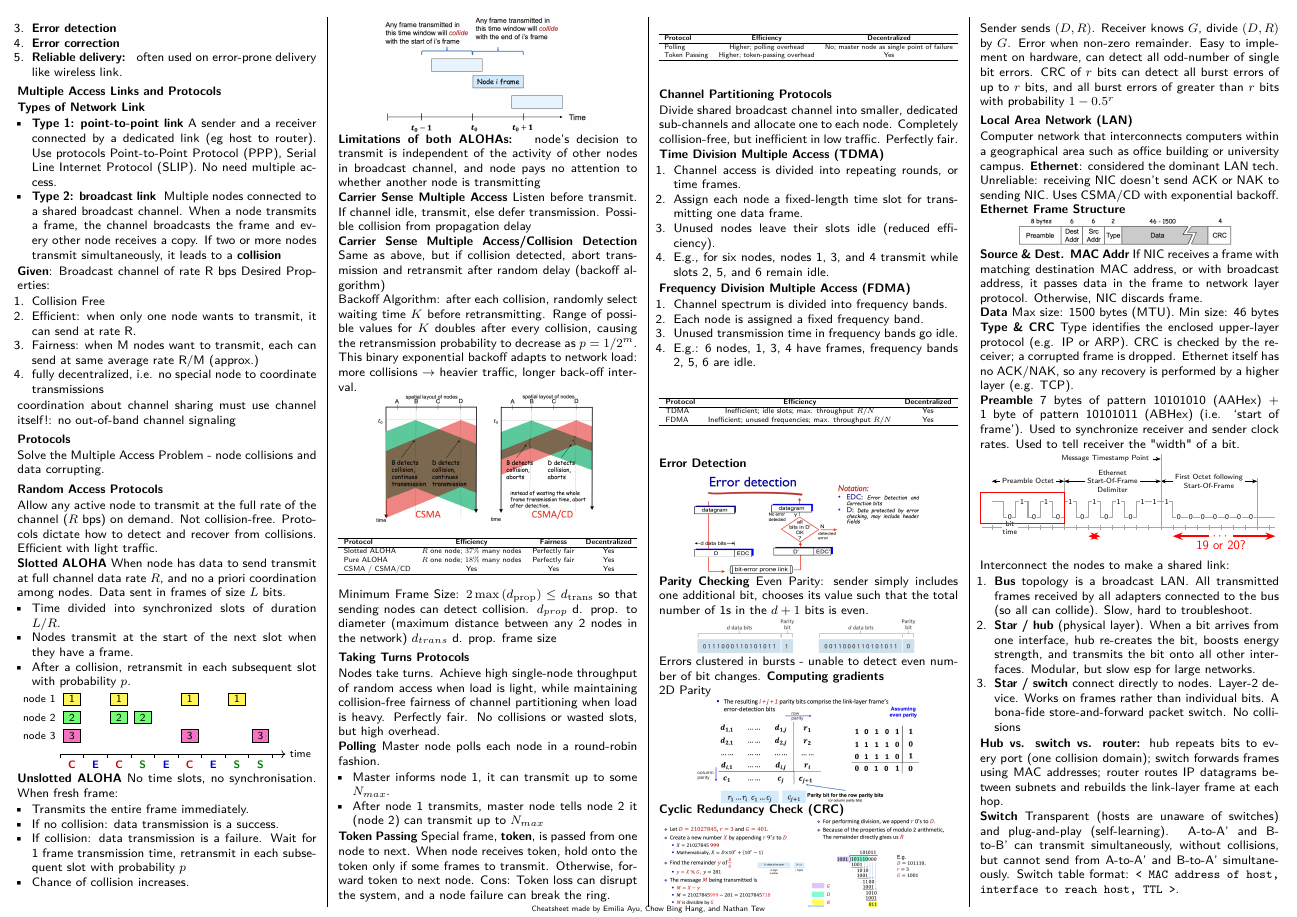
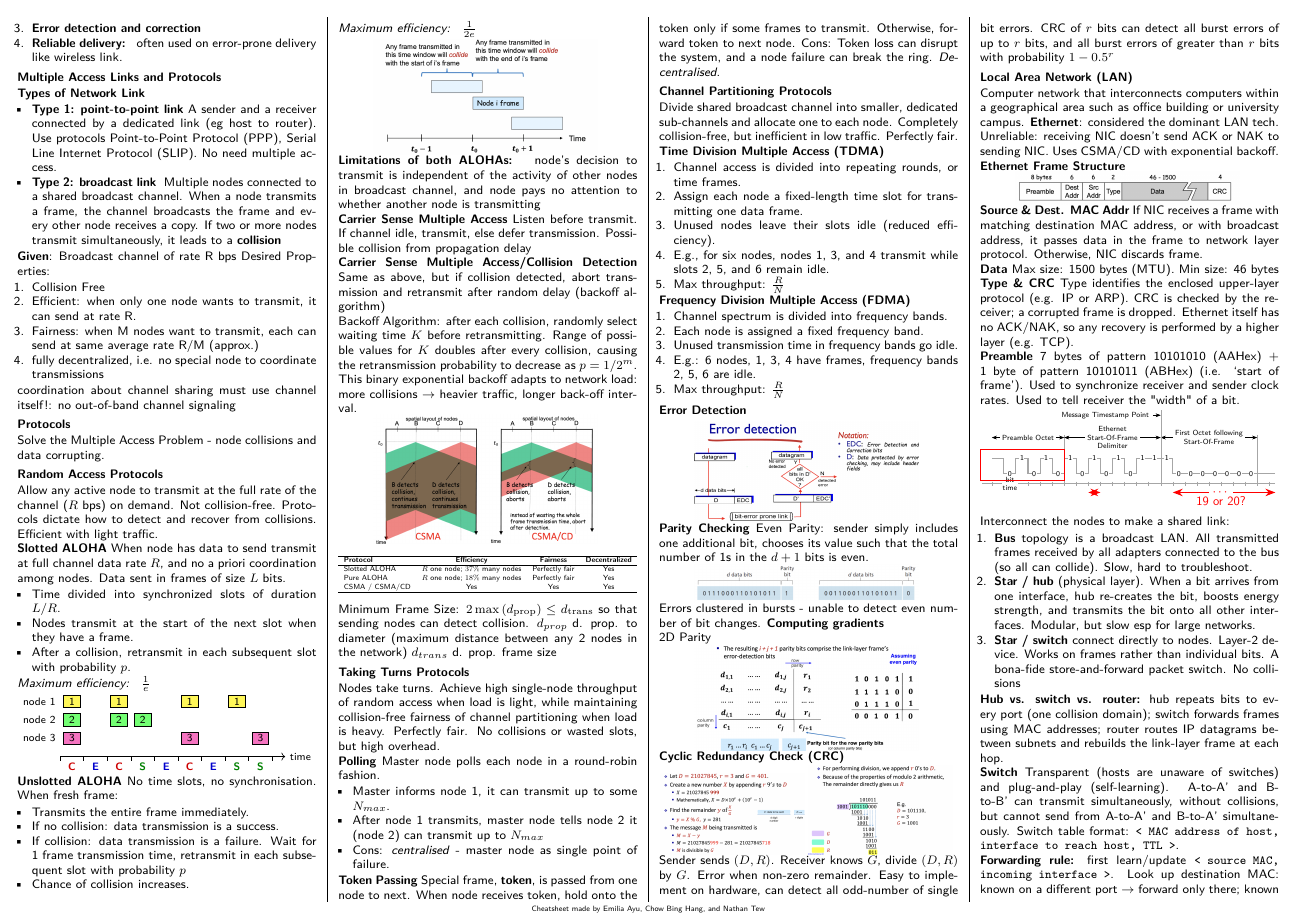
Before and after one commit to Promist-Moon/cs2105-final-cheatsheet, a LaTeX document (main.tex): page 3 of 5. Compiled offline with pdfLaTeX.

Commit message:
feat(link): remove redundant tables in link layer

```diff
--- a/main.tex
+++ b/main.tex
@@ -823,8 +823,7 @@ Link Layer Services.
 \begin{enumerate}
 \item \textbf{Framing: } encapsulate data into a frame, add header and trailer
 \item \textbf{Link Access Control: } When multiple nodes share a single link, coordinate which nodes can send frames at each point of time
-\item \textbf{Error detection}
-\item \textbf{Error correction}
+\item \textbf{Error detection and correction}
 \item \textbf{Reliable delivery: } often used on error-prone delivery like wireless link.
 \end{enumerate}
 
@@ -861,6 +860,7 @@ When node has data to send transmit at full channel data rate $R$, and no a prio
 \item Nodes transmit at the start of the next slot when they have a frame.
 \item After a collision, retransmit in each subsequent slot with probability \(p\).
 \end{itemize}
+\textit{Maximum efficiency: } $\tfrac{1}{e}$
 \begin{compactfigure}
 \slottedalohadiagram
 \end{compactfigure}
@@ -873,6 +873,7 @@ No time slots, no synchronisation. When fresh frame:
 \item If collision: data transmission is a failure. Wait for 1 frame transmission time, retransmit in each subsequent slot with probability \(p\)
 \item Chance of collision increases.
 \end{itemize}
+\textit{Maximum efficiency: } $\tfrac{1}{2e}$
 
 \begin{compactfigure}
 \includegraphics[width=0.75\linewidth]{link/unslotted-aloha.png}
@@ -931,32 +932,13 @@ Master node polls each node in a round-robin fashion.
 \begin{itemize}
 \item Master informs node 1, it can transmit up to some $N_{max}$.
 \item After node 1 transmits, master node tells node 2 it (node 2) can transmit up to $N_{max}$
+\item Cons: \textit{centralised} - master node as single point of failure.
 \end{itemize}
 
 \textbf{Token Passing}
 Special frame, \textbf{token}, is passed from one node to
 next. When node receives token, hold onto the token only if some frames to transmit. Otherwise, forward token
-to next node. Cons: Token loss can disrupt the system, and a node failure can break the ring.
-
-\begin{center}
-\resizebox{\columnwidth}{!}{%
-  \begin{tabular}{lcc}
-    \hline
-    \textbf{Protocol} & \textbf{Efficiency} & \textbf{Decentralized} \\
-    \hline
-    Polling
-    & Higher; polling overhead
-    & No; master node as single point of failure \\
-
-    Token Passing
-    & Higher; token-passing overhead
-    & Yes \\
-    \hline
-  \end{tabular}%
-}
-
-\vspace{2mm}
-\end{center}
+to next node. Cons: Token loss can disrupt the system, and a node failure can break the ring. \textit{Decentralised}.
 
 \subsection{Channel Partitioning Protocols}
 Divide shared broadcast channel into smaller, dedicated sub-channels and allocate one to each node. Completely collision-free, but inefficient in low traffic. Perfectly fair.
@@ -966,6 +948,7 @@ Divide shared broadcast channel into smaller, dedicated sub-channels and allocat
 \item Assign each node a fixed-length time slot for transmitting one data frame.
 \item Unused nodes leave their slots idle (reduced efficiency).
 \item E.g., for six nodes, nodes 1, 3, and 4 transmit while slots 2, 5, and 6 remain idle.
+\item Max throughput: $\tfrac{R}{N}$
 \end{enumerate}
 
 \textbf{Frequency Division Multiple Access (FDMA)}
@@ -974,25 +957,8 @@ Divide shared broadcast channel into smaller, dedicated sub-channels and allocat
 \item Each node is assigned a fixed frequency band.
 \item Unused transmission time in frequency bands go idle.
 \item E.g.: 6 nodes, 1, 3, 4 have frames, frequency bands 2, 5, 6 are idle.
+\item Max throughput: $\tfrac{R}{N}$
 \end{enumerate}
-
-\begin{center}
-\scriptsize
-\resizebox{\columnwidth}{!}{%
-  \begin{tabular}{lcc}
-    \hline
-    \textbf{Protocol} & \textbf{Efficiency} & \textbf{Decentralized} \\
-    \hline
-    TDMA & Inefficient; idle slots; max. throughput \(R/N\)
-    & Yes \\
-
-    FDMA & Inefficient; unused frequencies; max. throughput \(R/N\)
-    & Yes \\
-    \hline
-  \end{tabular}%
-}
-\vspace{2mm}
-\end{center}
 
 \subsection{Error Detection}
 \begin{compactfigure}
```
Also changed, not shown: 1 other file.
